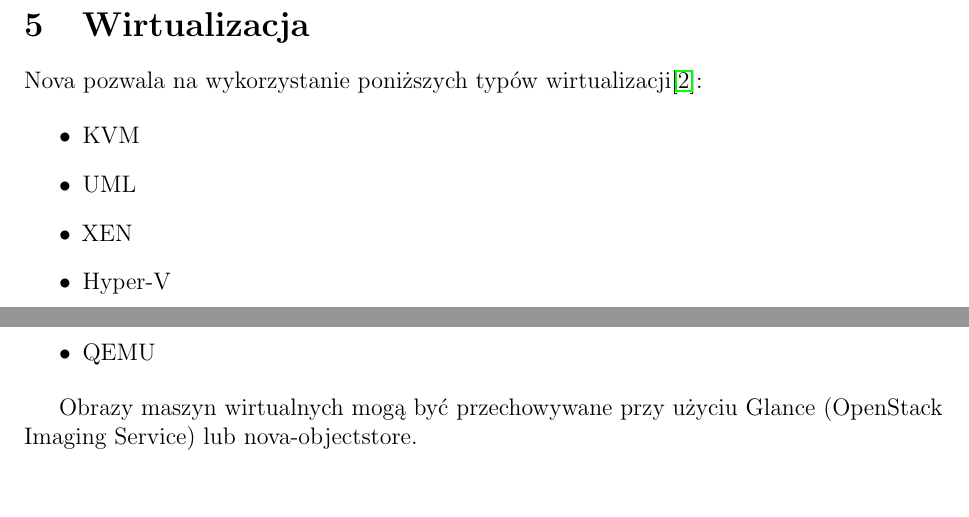
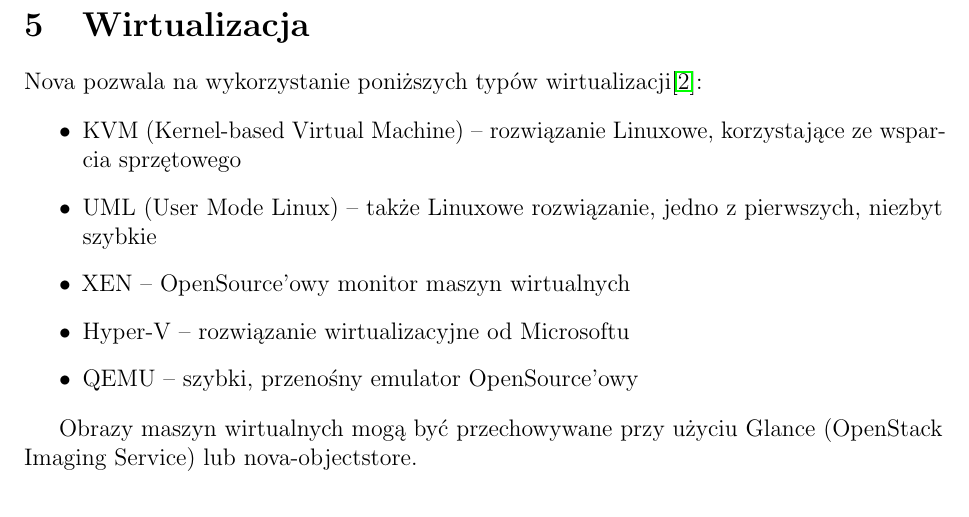
Before and after one commit to jkotur/mini-at-eiti-rso, a LaTeX document (doc/opracowanie_nova/nova.tex): two parts of pages 3 and 4 of 4 before the commit and part of page 3 of 3 after it, the two joined at a grey line, cut so that both start at the same text, the shorter picture padded with empty space. Compiled offline with pdfLaTeX.

Commit message:
Opracowanie Nova: poprawki
Formatowanie: section => description.
Parę słów o poszczególnych sposobach wirtualizacji.

```diff
--- a/doc/opracowanie_nova/nova.tex
+++ b/doc/opracowanie_nova/nova.tex
@@ -83,14 +86,15 @@
+\end{description}
 
 \section{Wirtualizacja}
 
 Nova pozwala na wykorzystanie poniższych typów wirtualizacji\cite{nova_manual}:
 
 \begin{itemize}
-\item{KVM}
-\item{UML}
-\item{XEN}
-\item{Hyper-V}
-\item{QEMU}
+\item KVM (Kernel-based Virtual Machine) -- rozwiązanie Linuxowe, korzystające ze wsparcia sprzętowego
+\item UML (User Mode Linux) -- także Linuxowe rozwiązanie, jedno z pierwszych, niezbyt szybkie
+\item XEN -- OpenSource'owy monitor maszyn wirtualnych
+\item Hyper-V -- rozwiązanie wirtualizacyjne od Microsoftu
+\item QEMU -- szybki, przenośny emulator OpenSource'owy
 \end{itemize}
 
 Obrazy maszyn wirtualnych mogą być przechowywane przy użyciu Glance (OpenStack Imaging Service) lub nova-objectstore.
```
Also changed, not shown: doc/opracowanie_nova/nova.tex (19 more changed lines).
